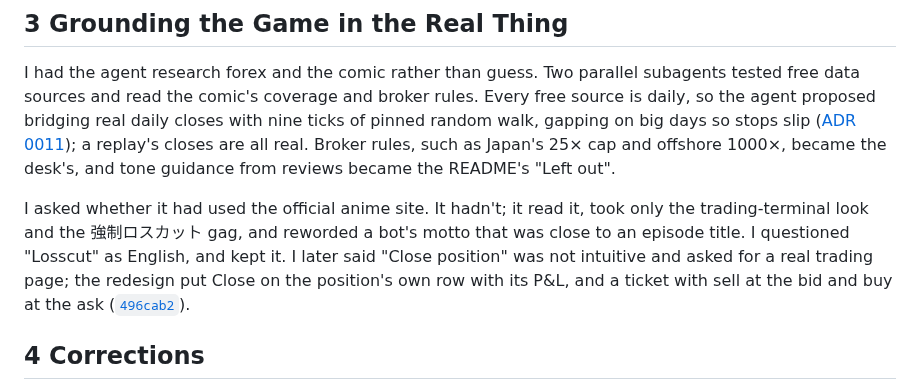
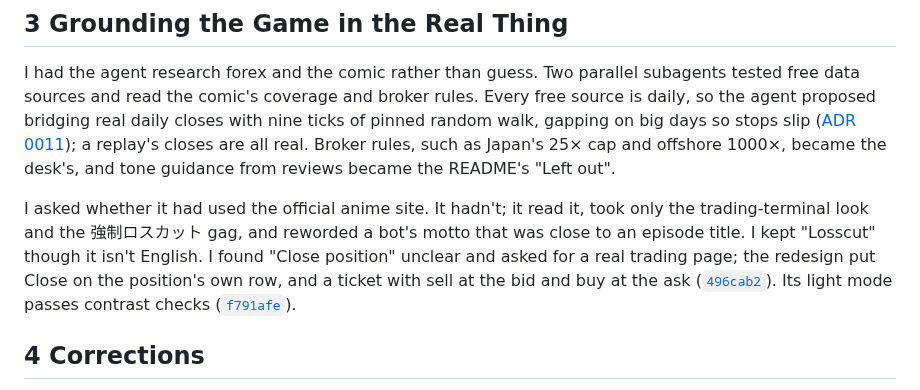
Before and after one commit to comp4020-agentic-coding-studio/comp4020-final-petrewei, a Markdown page: PROCESS.md, the part around the change. GitHub-like rendering.

Commit message:
docs: PROCESS.md records the light mode
Co-Authored-By: Claude Opus 5.5 <noreply@anthropic.com>

```diff
--- a/PROCESS.md
+++ b/PROCESS.md
@@ -16,7 +16,7 @@ The harness has three parts that are meant to agree. `README.md` argues what goo
 
 I had the agent research forex and the comic rather than guess. Two parallel subagents tested free data sources and read the comic's coverage and broker rules. Every free source is daily, so the agent proposed bridging real daily closes with nine ticks of pinned random walk, gapping on big days so stops slip ([ADR 0011](docs/adr/0011-daily-rates-bridged-into-ticks.md)); a replay's closes are all real. Broker rules, such as Japan's 25× cap and offshore 1000×, became the desk's, and tone guidance from reviews became the README's "Left out".
 
-I asked whether it had used the official anime site. It hadn't; it read it, took only the trading-terminal look and the 強制ロスカット gag, and reworded a bot's motto that was close to an episode title. I questioned "Losscut" as English, and kept it. I later said "Close position" was not intuitive and asked for a real trading page; the redesign put Close on the position's own row with its P&L, and a ticket with sell at the bid and buy at the ask ([`496cab2`](https://github.com/comp4020-agentic-coding-studio/comp4020-final-petrewei/commit/496cab2)).
+I asked whether it had used the official anime site. It hadn't; it read it, took only the trading-terminal look and the 強制ロスカット gag, and reworded a bot's motto that was close to an episode title. I kept "Losscut" though it isn't English. I found "Close position" unclear and asked for a real trading page; the redesign put Close on the position's own row, and a ticket with sell at the bid and buy at the ask ([`496cab2`](https://github.com/comp4020-agentic-coding-studio/comp4020-final-petrewei/commit/496cab2)). Its light mode passes contrast checks ([`f791afe`](https://github.com/comp4020-agentic-coding-studio/comp4020-final-petrewei/commit/f791afe)).
 
 ## 4 Corrections
 
```
